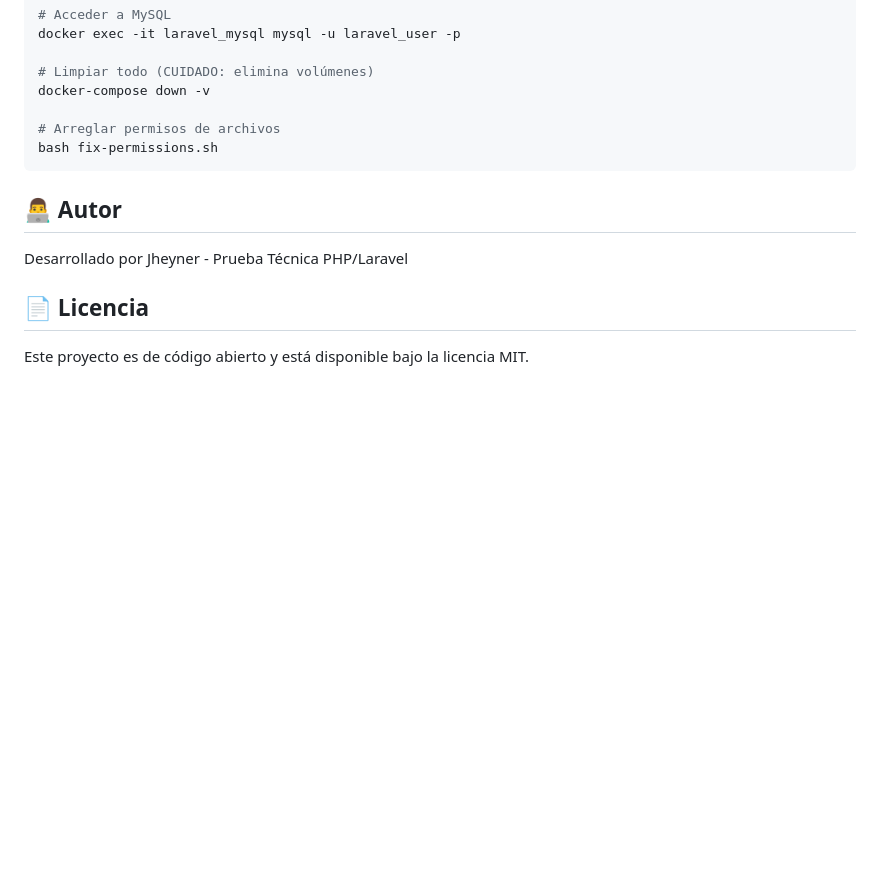
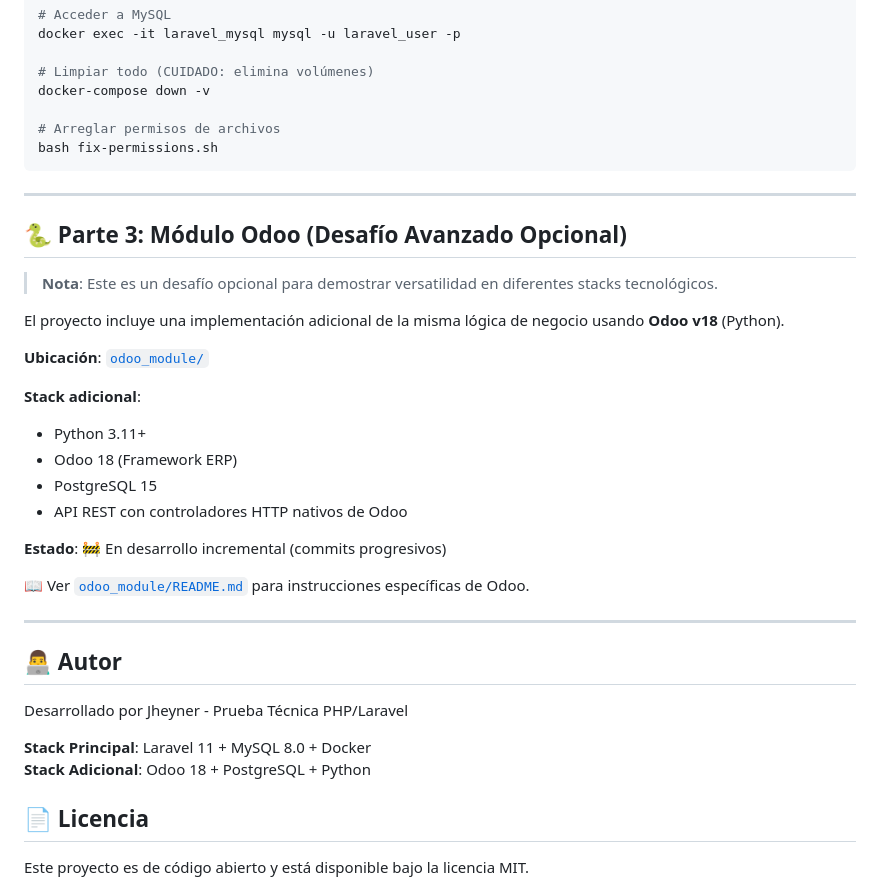
Before and after one commit to IngJheyner/ICANH, a Markdown page: README.md, the part around the change. Drawn GitHub-style; blank space fills up the shorter version.

````diff
--- a/README.md
+++ b/README.md
@@ -372,10 +372,35 @@ docker-compose down -v
 bash fix-permissions.sh
 ```
 
+---
+
+## 🐍 Parte 3: Módulo Odoo (Desafío Avanzado Opcional)
+
+> **Nota**: Este es un desafío opcional para demostrar versatilidad en diferentes stacks tecnológicos.
+
+El proyecto incluye una implementación adicional de la misma lógica de negocio usando **Odoo v18** (Python).
+
+**Ubicación**: [`odoo_module/`](odoo_module/)
+
+**Stack adicional**:
+- Python 3.11+
+- Odoo 18 (Framework ERP)
+- PostgreSQL 15
+- API REST con controladores HTTP nativos de Odoo
+
+**Estado**: 🚧 En desarrollo incremental (commits progresivos)
+
+📖 Ver [`odoo_module/README.md`](odoo_module/README.md) para instrucciones específicas de Odoo.
+
+---
+
 ## 👨‍💻 Autor
 
 Desarrollado por Jheyner - Prueba Técnica PHP/Laravel
 
+**Stack Principal**: Laravel 11 + MySQL 8.0 + Docker
+**Stack Adicional**: Odoo 18 + PostgreSQL + Python
+
 ## 📄 Licencia
 
 Este proyecto es de código abierto y está disponible bajo la licencia MIT.
````
Also changed, not shown: odoo_module/README.md (added, +46 -0 lines).
